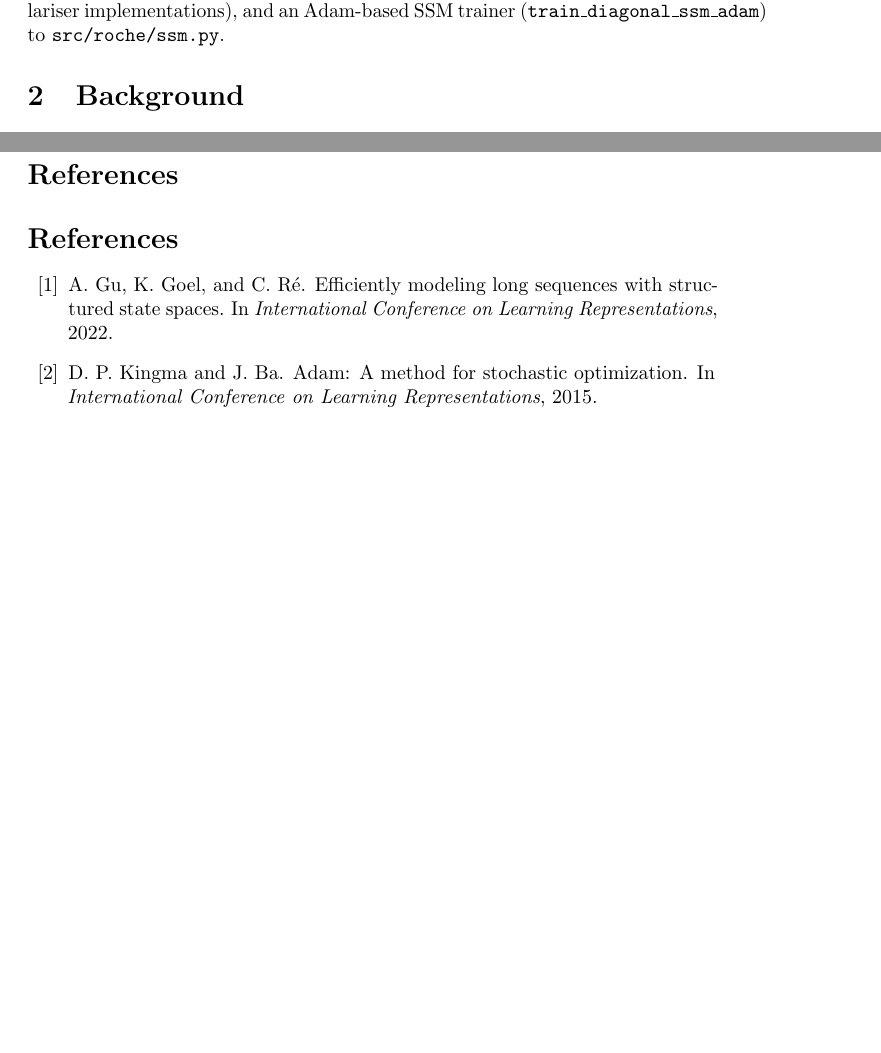
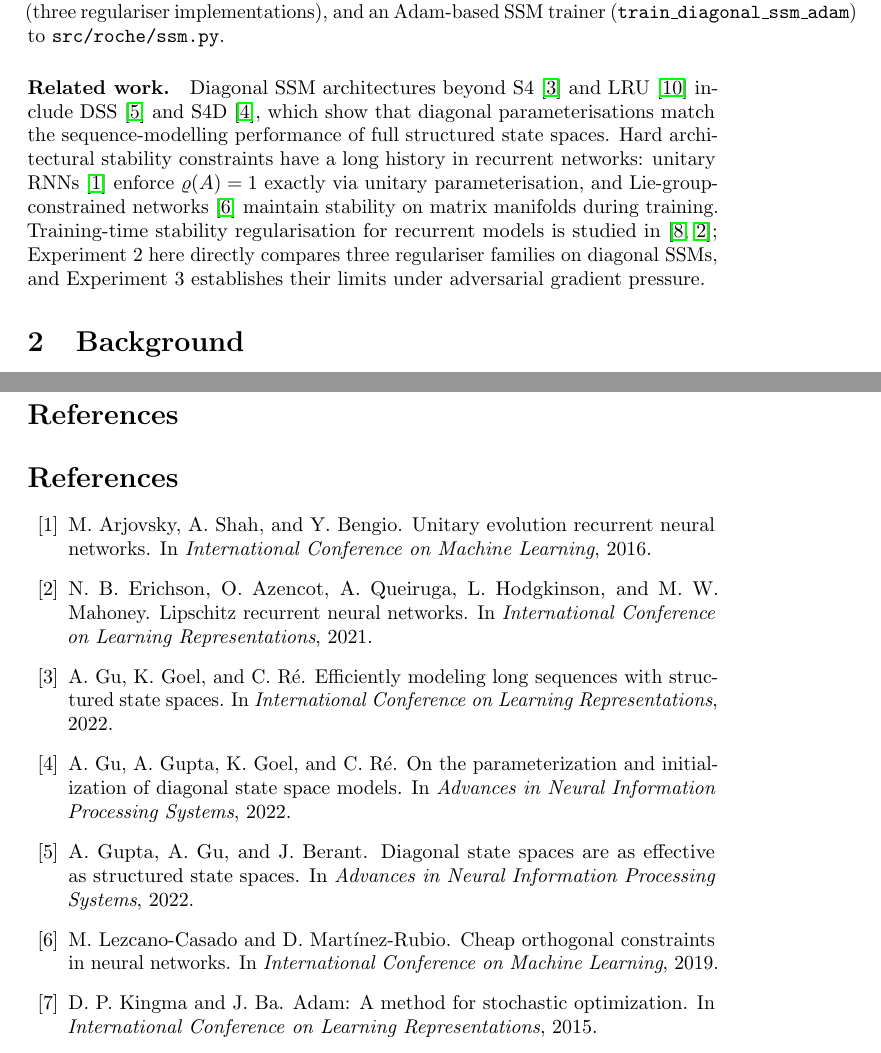
Before and after one commit to its-not-rocket-science/roche, a LaTeX paper (papers/paper2/main.tex): two parts of pages 2 and 11 of 11 before the commit and two parts of pages 2 and 12 of 12 after it, joined at a grey line, cut so that both start at the same text, the shorter picture padded with empty space. Compiled offline with pdfLaTeX.

Commit message:
polish paper 2

```diff
--- a/papers/paper2/main.tex
+++ b/papers/paper2/main.tex
@@ -114,3 +115,18 @@ and an Adam-based SSM trainer (\texttt{train\_diagonal\_ssm\_adam}) to
+\paragraph{Related work.}
+Diagonal SSM architectures beyond S4~\cite{gu2022s4} and
+LRU~\cite{smith2023simplified} include DSS~\cite{gupta2022dss} and
+S4D~\cite{gu2022s4d}, which show that diagonal parameterisations match
+the sequence-modelling performance of full structured state spaces.
+Hard architectural stability constraints have a long history in
+recurrent networks: unitary RNNs~\cite{arjovsky2016unitary} enforce
+$\varrho(A)=1$ exactly via unitary parameterisation, and
+Lie-group-constrained networks~\cite{lezcano2019cheap} maintain
+stability on matrix manifolds during training.
+Training-time stability regularisation for recurrent
+models is studied in~\cite{miller2019stable,erichson2021lipschitz};
+Experiment~2 here directly compares three regulariser families on
+diagonal SSMs, and Experiment~3 establishes their limits under
+adversarial gradient pressure.
 
 %% ============================================================
 \section{Background}
@@ -599,10 +630,36 @@ cannot substitute for each other.
 % Placeholder bibliography entries (replace with refs.bib)
 \begin{thebibliography}{99}
 
+\bibitem{arjovsky2016unitary}
+M.~Arjovsky, A.~Shah, and Y.~Bengio.
+\newblock Unitary evolution recurrent neural networks.
+\newblock In {\em International Conference on Machine Learning}, 2016.
+
+\bibitem{erichson2021lipschitz}
+N.~B. Erichson, O.~Azencot, A.~Queiruga, L.~Hodgkinson, and M.~W. Mahoney.
+\newblock Lipschitz recurrent neural networks.
+\newblock In {\em International Conference on Learning Representations}, 2021.
+
 \bibitem{gu2022s4}
 A.~Gu, K.~Goel, and C.~R\'e.
 \newblock Efficiently modeling long sequences with structured state spaces.
 \newblock In {\em International Conference on Learning Representations}, 2022.
+
+\bibitem{gu2022s4d}
+A.~Gu, A.~Gupta, K.~Goel, and C.~R\'e.
+\newblock On the parameterization and initialization of diagonal state space
+  models.
+\newblock In {\em Advances in Neural Information Processing Systems}, 2022.
+
+\bibitem{gupta2022dss}
+A.~Gupta, A.~Gu, and J.~Berant.
+\newblock Diagonal state spaces are as effective as structured state spaces.
+\newblock In {\em Advances in Neural Information Processing Systems}, 2022.
+
+\bibitem{lezcano2019cheap}
+M.~Lezcano-Casado and D.~Mart\'inez-Rubio.
+\newblock Cheap orthogonal constraints in neural networks.
+\newblock In {\em International Conference on Machine Learning}, 2019.
 
 \bibitem{kingma2015adam}
 D.~P. Kingma and J.~Ba.
```
Also changed, not shown: papers/paper2/main.tex (56 more changed lines), 1 other file.
